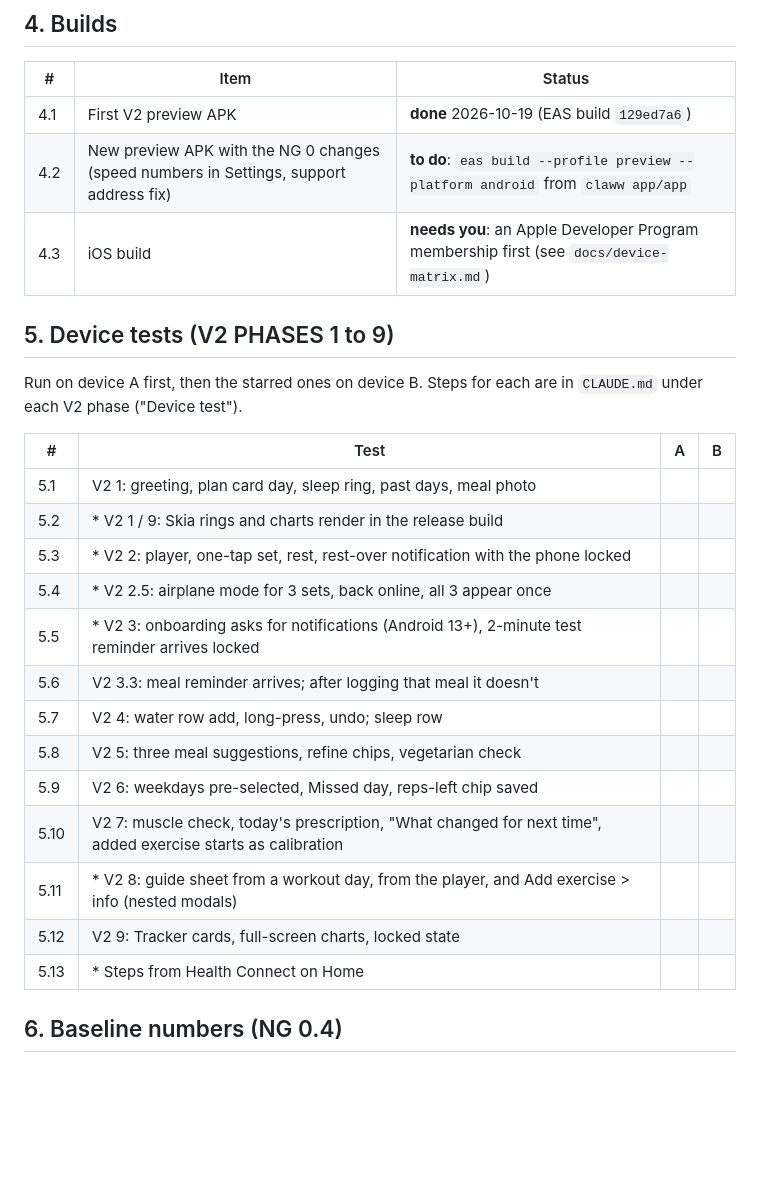
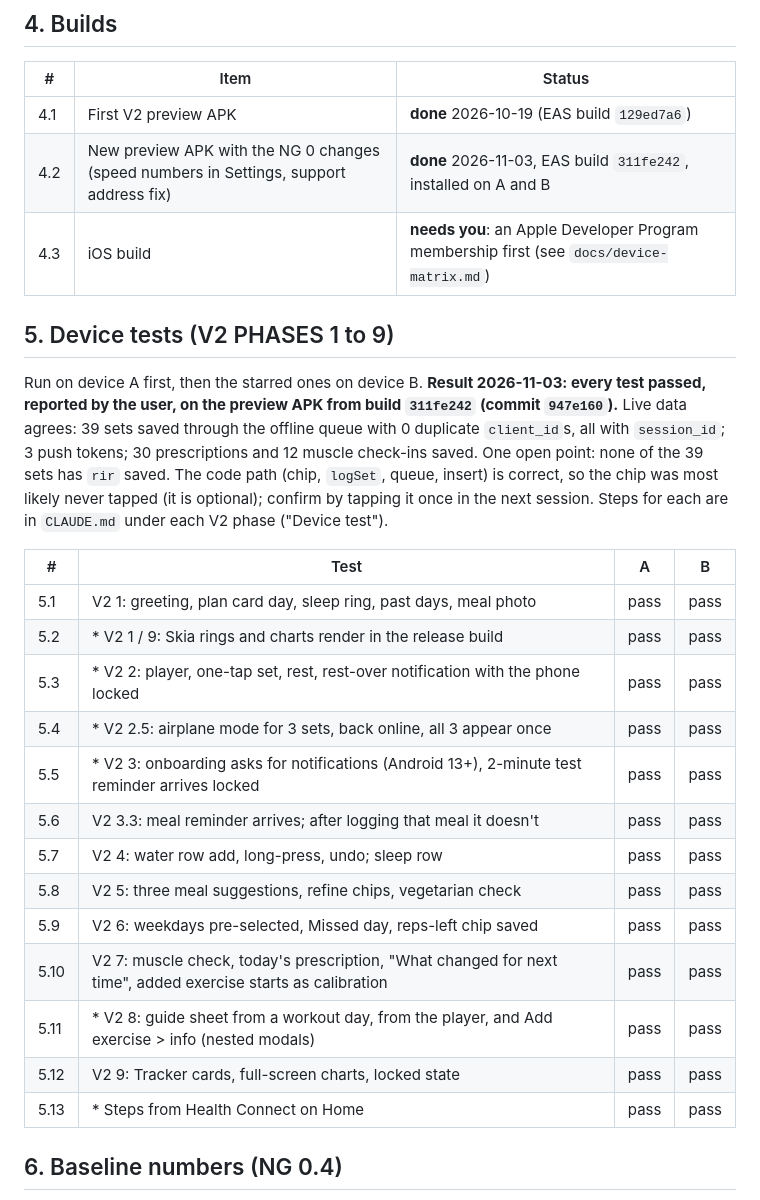
Before and after one commit to KashyapMamidela/claww, a Markdown page: claww app/docs/ng0-checklist.md, the part around the change. Drawn GitHub-style; blank space fills up the shorter version.

Commit message:
NG 0: device tests passed on A and B, recorded with live-data check
Co-Authored-By: Claude Opus 5.5 <noreply@anthropic.com>

```diff
--- a/claww app/docs/ng0-checklist.md
+++ b/claww app/docs/ng0-checklist.md
@@ -39,28 +39,28 @@ Status words: **done** (verified, with how), **to do**, **needs you**.
 | # | Item | Status |
 | --- | --- | --- |
 | 4.1 | First V2 preview APK | **done** 2026-10-19 (EAS build `129ed7a6`) |
-| 4.2 | New preview APK with the NG 0 changes (speed numbers in Settings, support address fix) | **to do**: `eas build --profile preview --platform android` from `claww app/app` |
+| 4.2 | New preview APK with the NG 0 changes (speed numbers in Settings, support address fix) | **done** 2026-11-03, EAS build `311fe242`, installed on A and B |
 | 4.3 | iOS build | **needs you**: an Apple Developer Program membership first (see `docs/device-matrix.md`) |
 
 ## 5. Device tests (V2 PHASES 1 to 9)
 
-Run on device A first, then the starred ones on device B. Steps for each are in `CLAUDE.md` under each V2 phase ("Device test").
+Run on device A first, then the starred ones on device B. **Result 2026-11-03: every test passed, reported by the user, on the preview APK from build `311fe242` (commit `947e160`).** Live data agrees: 39 sets saved through the offline queue with 0 duplicate `client_id`s, all with `session_id`; 3 push tokens; 30 prescriptions and 12 muscle check-ins saved. One open point: none of the 39 sets has `rir` saved. The code path (chip, `logSet`, queue, insert) is correct, so the chip was most likely never tapped (it is optional); confirm by tapping it once in the next session. Steps for each are in `CLAUDE.md` under each V2 phase ("Device test").
 
 | # | Test | A | B |
 | --- | --- | --- | --- |
-| 5.1 | V2 1: greeting, plan card day, sleep ring, past days, meal photo | | |
-| 5.2 | * V2 1 / 9: Skia rings and charts render in the release build | | |
-| 5.3 | * V2 2: player, one-tap set, rest, rest-over notification with the phone locked | | |
-| 5.4 | * V2 2.5: airplane mode for 3 sets, back online, all 3 appear once | | |
-| 5.5 | * V2 3: onboarding asks for notifications (Android 13+), 2-minute test reminder arrives locked | | |
-| 5.6 | V2 3.3: meal reminder arrives; after logging that meal it doesn't | | |
-| 5.7 | V2 4: water row add, long-press, undo; sleep row | | |
-| 5.8 | V2 5: three meal suggestions, refine chips, vegetarian check | | |
-| 5.9 | V2 6: weekdays pre-selected, Missed day, reps-left chip saved | | |
-| 5.10 | V2 7: muscle check, today's prescription, "What changed for next time", added exercise starts as calibration | | |
-| 5.11 | * V2 8: guide sheet from a workout day, from the player, and Add exercise > info (nested modals) | | |
-| 5.12 | V2 9: Tracker cards, full-screen charts, locked state | | |
-| 5.13 | * Steps from Health Connect on Home | | |
+| 5.1 | V2 1: greeting, plan card day, sleep ring, past days, meal photo | pass | pass |
+| 5.2 | * V2 1 / 9: Skia rings and charts render in the release build | pass | pass |
+| 5.3 | * V2 2: player, one-tap set, rest, rest-over notification with the phone locked | pass | pass |
+| 5.4 | * V2 2.5: airplane mode for 3 sets, back online, all 3 appear once | pass | pass |
+| 5.5 | * V2 3: onboarding asks for notifications (Android 13+), 2-minute test reminder arrives locked | pass | pass |
+| 5.6 | V2 3.3: meal reminder arrives; after logging that meal it doesn't | pass | pass |
+| 5.7 | V2 4: water row add, long-press, undo; sleep row | pass | pass |
+| 5.8 | V2 5: three meal suggestions, refine chips, vegetarian check | pass | pass |
+| 5.9 | V2 6: weekdays pre-selected, Missed day, reps-left chip saved | pass | pass |
+| 5.10 | V2 7: muscle check, today's prescription, "What changed for next time", added exercise starts as calibration | pass | pass |
+| 5.11 | * V2 8: guide sheet from a workout day, from the player, and Add exercise > info (nested modals) | pass | pass |
+| 5.12 | V2 9: Tracker cards, full-screen charts, locked state | pass | pass |
+| 5.13 | * Steps from Health Connect on Home | pass | pass |
 
 ## 6. Baseline numbers (NG 0.4)
 
```
Also changed, not shown: claww app/CLAUDE.md (+1 -1 lines).
